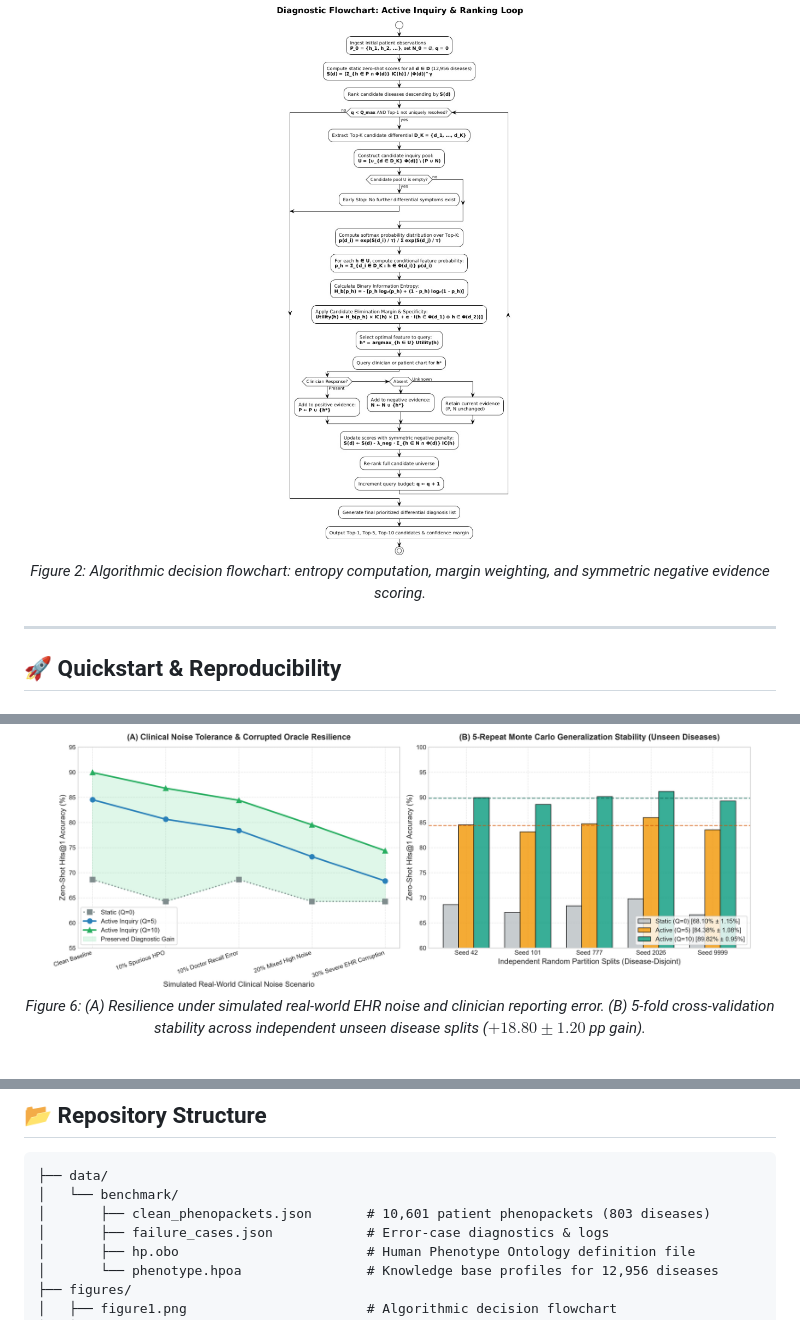
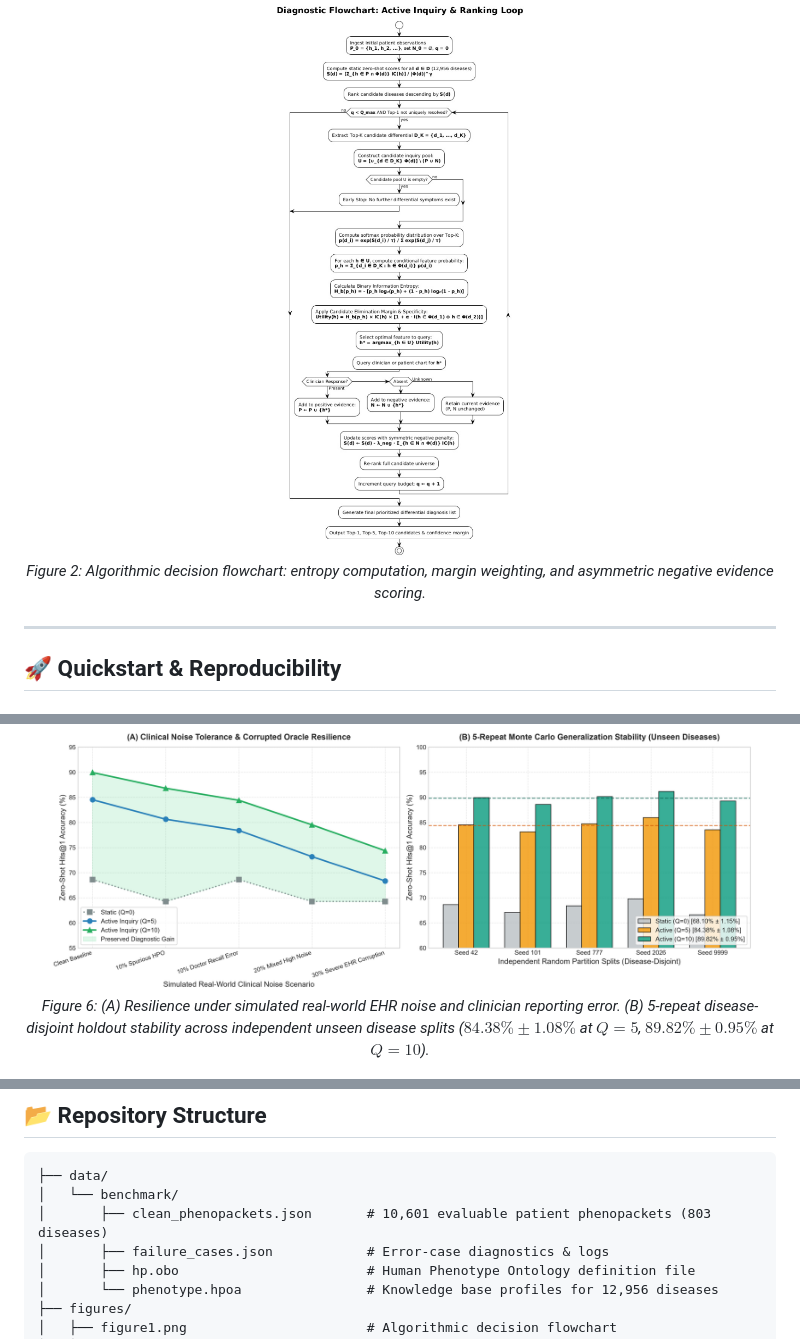
Before and after one commit to Aniketkoppaka/Rare-cancer-prediction, a Markdown page: README.md, 3 parts joined by grey strips. GitHub-like rendering.

````diff
--- a/README.md
+++ b/README.md
@@ -34,7 +34,7 @@ This benchmark formalizes the evaluation of interactive, sequential phenotype el
 <p align="center">
   <img src="figures/figure1.png" width="60%" alt="Diagnostic Flowchart" />
   <br>
-  <em>Figure 2: Algorithmic decision flowchart: entropy computation, margin weighting, and symmetric negative evidence scoring.</em>
+  <em>Figure 2: Algorithmic decision flowchart: entropy computation, margin weighting, and asymmetric negative evidence scoring.</em>
 </p>
 
 ---
@@ -126,7 +126,7 @@ python src/generate_graphs.py
 <p align="center">
   <img src="figures/figure6.png" width="95%" alt="Clinical Noise Resilience & Cross-Validation Stability" />
   <br>
-  <em>Figure 6: (A) Resilience under simulated real-world EHR noise and clinician reporting error. (B) 5-fold cross-validation stability across independent unseen disease splits ($+18.80 \pm 1.20$ pp gain).</em>
+  <em>Figure 6: (A) Resilience under simulated real-world EHR noise and clinician reporting error. (B) 5-repeat disease-disjoint holdout stability across independent unseen disease splits ($84.38\% \pm 1.08\%$ at $Q=5$, $89.82\% \pm 0.95\%$ at $Q=10$).</em>
 </p>
 
 <p align="center">
@@ -142,7 +142,7 @@ python src/generate_graphs.py
 ```
 ├── data/
 │   └── benchmark/
-│       ├── clean_phenopackets.json       # 10,601 patient phenopackets (803 diseases)
+│       ├── clean_phenopackets.json       # 10,601 evaluable patient phenopackets (803 diseases)
 │       ├── failure_cases.json            # Error-case diagnostics & logs
 │       ├── hp.obo                        # Human Phenotype Ontology definition file
 │       └── phenotype.hpoa                # Knowledge base profiles for 12,956 diseases
````
Also changed, not shown: other parts of README.md (+8 -8 lines), figures/figure3.png, 6 other files.
